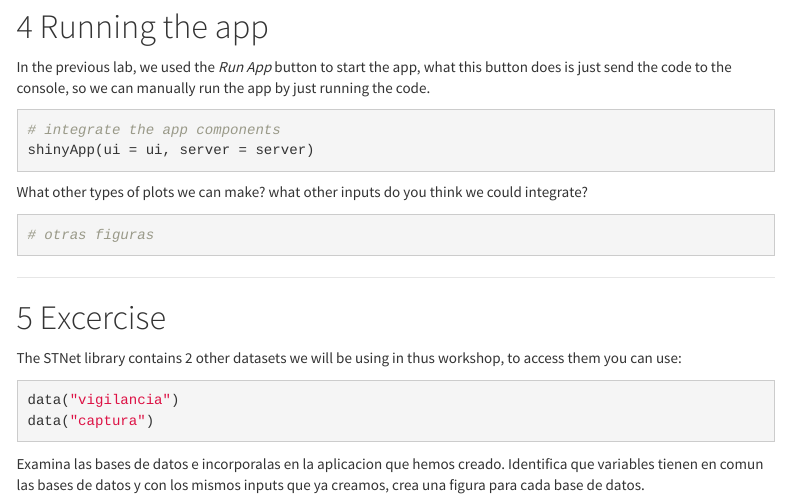
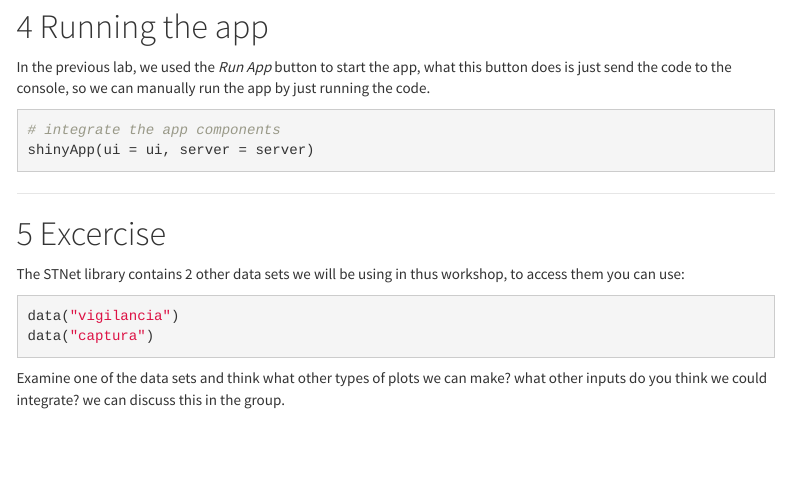
Before and after one commit to spablotemporal/ShinyWorkshop, an R Markdown document (Lab_Ib.Rmd): the page in a window 1100 px wide, from 2390 px down. The pictures show the output file Lab_Ib.html that the author committed with the source, opened offline; library style sheets and scripts come from the installed R packages; menus at the side of the page are left out.

Commit message:
updated labs I

````diff
--- a/Lab_Ib.Rmd
+++ b/Lab_Ib.Rmd
@@ -120,25 +120,16 @@ In the previous lab, we used the *Run App* button to start the app, what this bu
 shinyApp(ui = ui, server = server)
 ```
 
-
-What other types of plots we can make? what other inputs do you think we could integrate?
-
-```{r}
-# otras figuras
-```
-
 ------------------------------
 
 
 # Excercise
 
-The STNet library contains 2 other datasets we will be using in thus workshop, to access them you can use:
+The STNet library contains 2 other data sets we will be using in thus workshop, to access them you can use:
 
 ```{r}
 data("vigilancia")
 data("captura")
 ```
 
-
-
-Examina las bases de datos e incorporalas en la aplicacion que hemos creado. Identifica que variables tienen en comun las bases de datos y con los mismos inputs que ya creamos, crea una figura para cada base de datos.
+Examine one of the data sets and think what other types of plots we can make? what other inputs do you think we could integrate? we can discuss this in the group.
````
Also changed, not shown: index.Rmd (+2 -3 lines), Lab_Ib.html, index.html.
